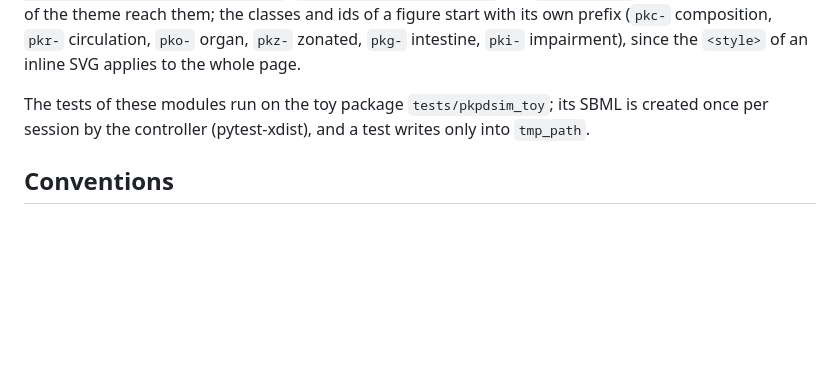
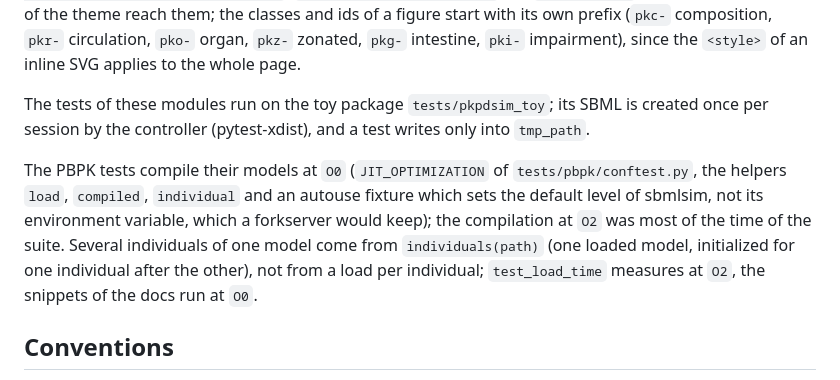
Before and after one commit to matthiaskoenig/pkpdsim, a Markdown page: CLAUDE.md, the part around the change. Rendered like a GitHub page; blank space fills up the shorter version.

```diff
--- a/CLAUDE.md
+++ b/CLAUDE.md
@@ -116,6 +116,8 @@ Documentation is [Zensical](https://zensical.org/): markdown sources in `docs/`,
 
 The tests of these modules run on the toy package `tests/pkpdsim_toy`; its SBML is created once per session by the controller (pytest-xdist), and a test writes only into `tmp_path`.
 
+The PBPK tests compile their models at `O0` (`JIT_OPTIMIZATION` of `tests/pbpk/conftest.py`, the helpers `load`, `compiled`, `individual` and an autouse fixture which sets the default level of sbmlsim, not its environment variable, which a forkserver would keep); the compilation at `O2` was most of the time of the suite. Several individuals of one model come from `individuals(path)` (one loaded model, initialized for one individual after the other), not from a load per individual; `test_load_time` measures at `O2`, the snippets of the docs run at `O0`.
+
 ## Conventions
 
 - Type checking is done with [ty](https://docs.astral.sh/ty/). `[tool.ty.terminal] error-on-warning = true` means warnings fail the check, so the tree must stay at zero diagnostics. Suppress a diagnostic with a rule-specific `# ty: ignore[rule-name]`, never a blanket `# type: ignore`. ty also runs as a pre-commit hook (`--extra dev`).
```
Also changed, not shown: docs/development.md (+2 -0 lines).
